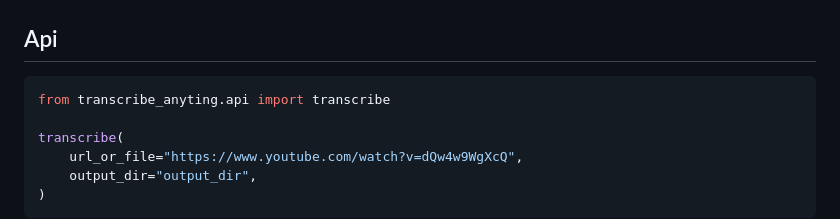
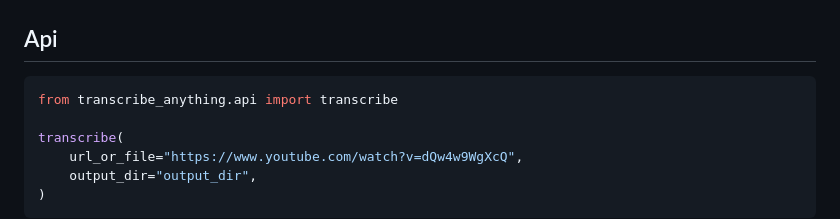
Before and after one commit to zackees/transcribe-anything, a Markdown page: README.md, the part around the change. Rendered like a GitHub page.

Commit message:
fix typo in readme

````diff
--- a/README.md
+++ b/README.md
@@ -97,7 +97,7 @@ Detected language: English
 ## Api
 
 ```python
-from transcribe_anyting.api import transcribe
+from transcribe_anything.api import transcribe
 
 transcribe(
     url_or_file="https://www.youtube.com/watch?v=dQw4w9WgXcQ",
````
